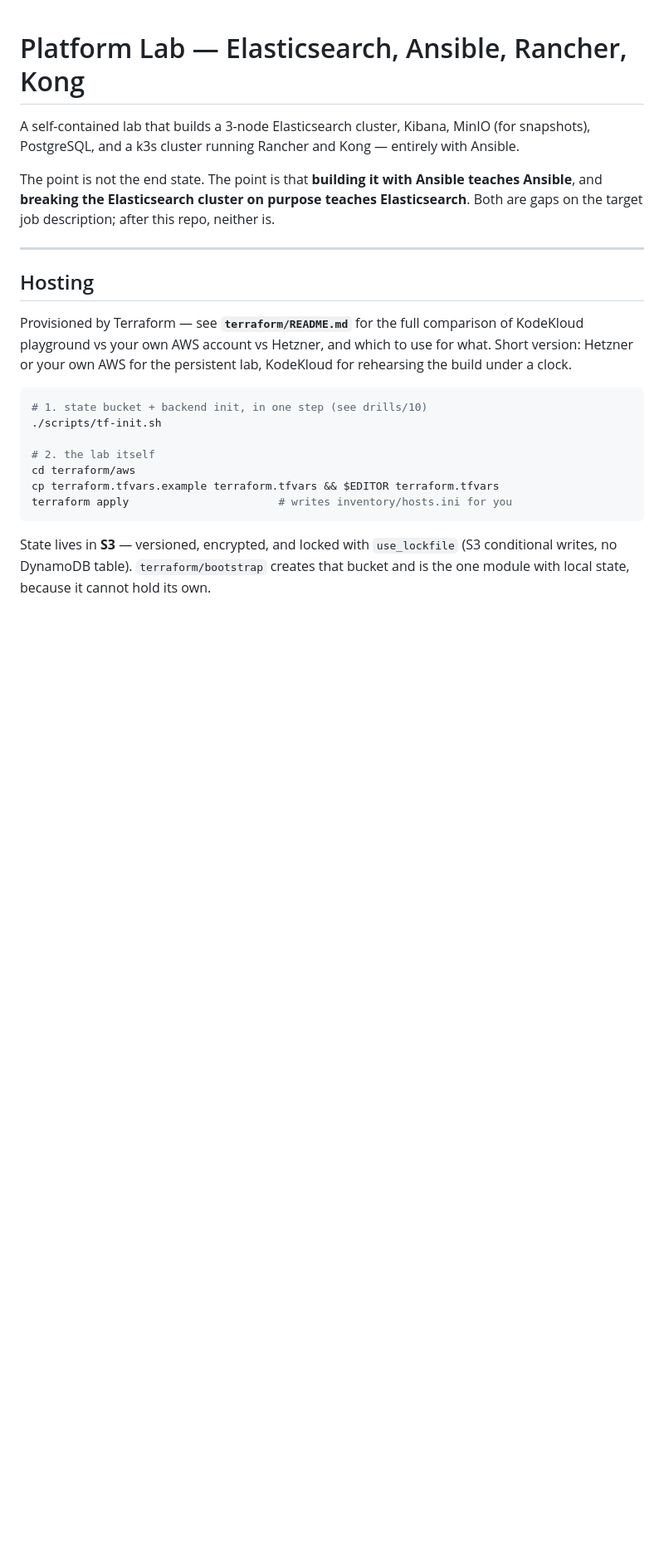
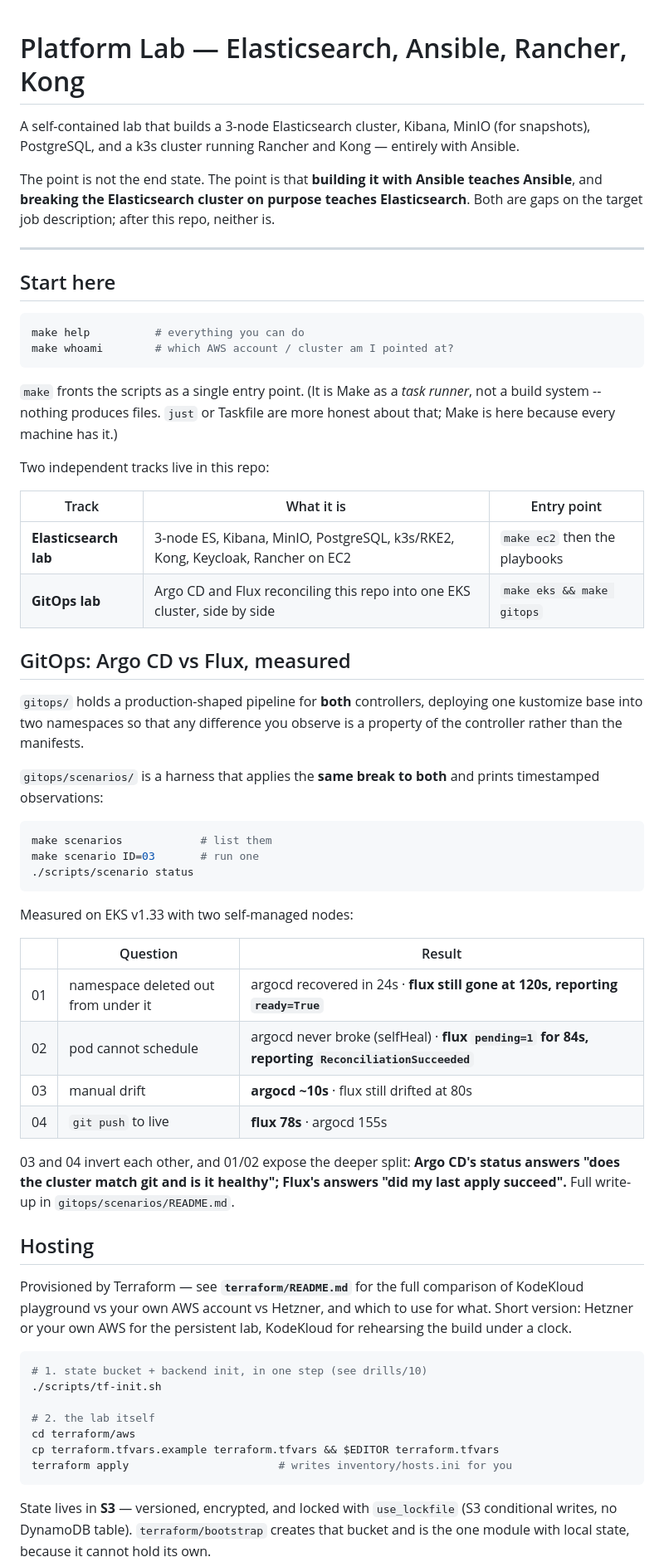
Before and after one commit to alecuvalentin22/aws-kodekloud-playground, a Markdown page: README.md, the part around one of its changes. Shown at 83% size. Drawn GitHub-style; blank space fills up the shorter version.

````diff
--- a/README.md
+++ b/README.md
@@ -10,6 +10,52 @@ Elasticsearch**. Both are gaps on the target job description; after this repo,
 neither is.
 
 ---
+
+## Start here
+
+```bash
+make help          # everything you can do
+make whoami        # which AWS account / cluster am I pointed at?
+```
+
+`make` fronts the scripts as a single entry point. (It is Make as a *task
+runner*, not a build system -- nothing produces files. `just` or Taskfile are
+more honest about that; Make is here because every machine has it.)
+
+Two independent tracks live in this repo:
+
+| Track | What it is | Entry point |
+|---|---|---|
+| **Elasticsearch lab** | 3-node ES, Kibana, MinIO, PostgreSQL, k3s/RKE2, Kong, Keycloak, Rancher on EC2 | `make ec2` then the playbooks |
+| **GitOps lab** | Argo CD and Flux reconciling this repo into one EKS cluster, side by side | `make eks && make gitops` |
+
+## GitOps: Argo CD vs Flux, measured
+
+`gitops/` holds a production-shaped pipeline for **both** controllers, deploying
+one kustomize base into two namespaces so that any difference you observe is a
+property of the controller rather than the manifests.
+
+`gitops/scenarios/` is a harness that applies the **same break to both** and
+prints timestamped observations:
+
+```bash
+make scenarios            # list them
+make scenario ID=03       # run one
+./scripts/scenario status
+```
+
+Measured on EKS v1.33 with two self-managed nodes:
+
+| | Question | Result |
+|---|---|---|
+| 01 | namespace deleted out from under it | argocd recovered in 24s · **flux still gone at 120s, reporting `ready=True`** |
+| 02 | pod cannot schedule | argocd never broke (selfHeal) · **flux `pending=1` for 84s, reporting `ReconciliationSucceeded`** |
+| 03 | manual drift | **argocd ~10s** · flux still drifted at 80s |
+| 04 | `git push` to live | **flux 78s** · argocd 155s |
+
+03 and 04 invert each other, and 01/02 expose the deeper split: **Argo CD's
+status answers "does the cluster match git and is it healthy"; Flux's answers
+"did my last apply succeed".** Full write-up in `gitops/scenarios/README.md`.
 
 ## Hosting
 
````
Also changed, not shown: other parts of README.md (+4 -1 lines), AGENTS.md (+59 -2 lines).
